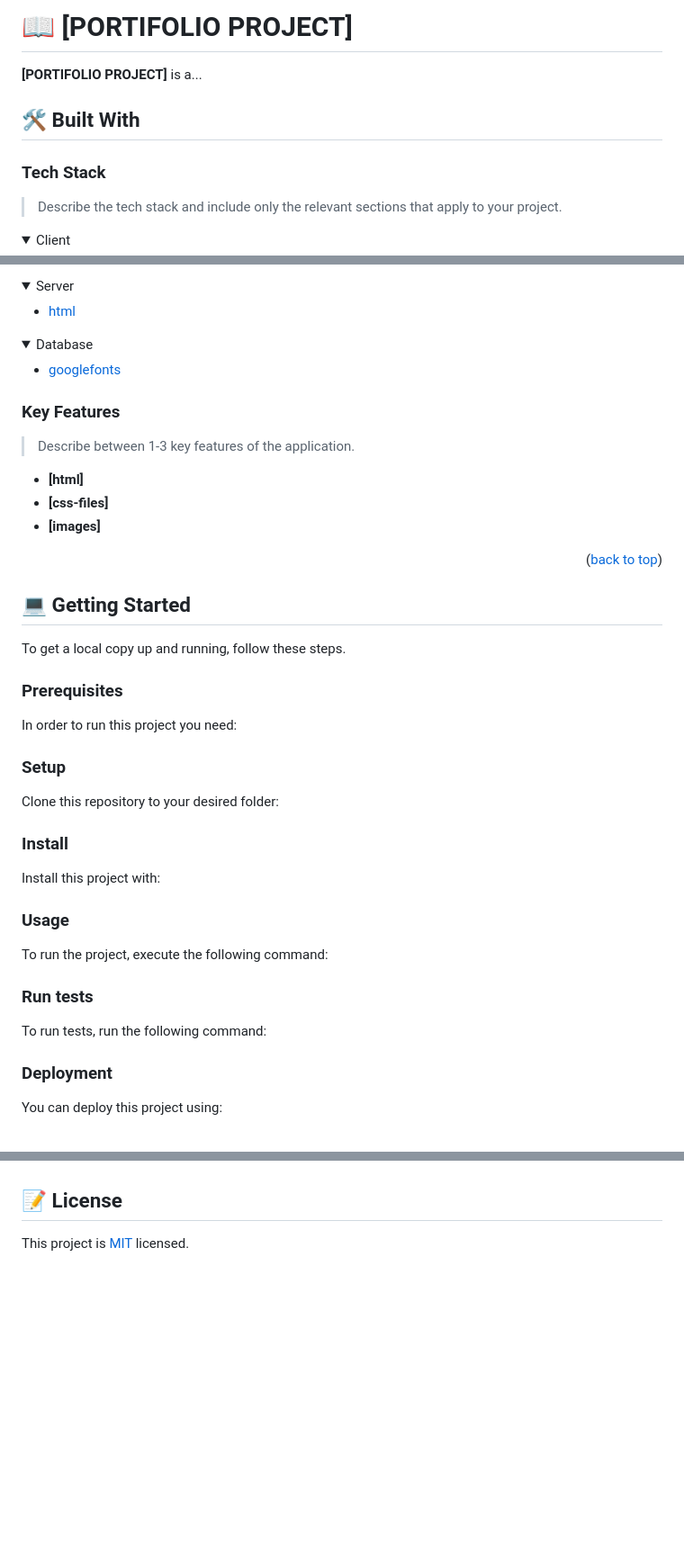
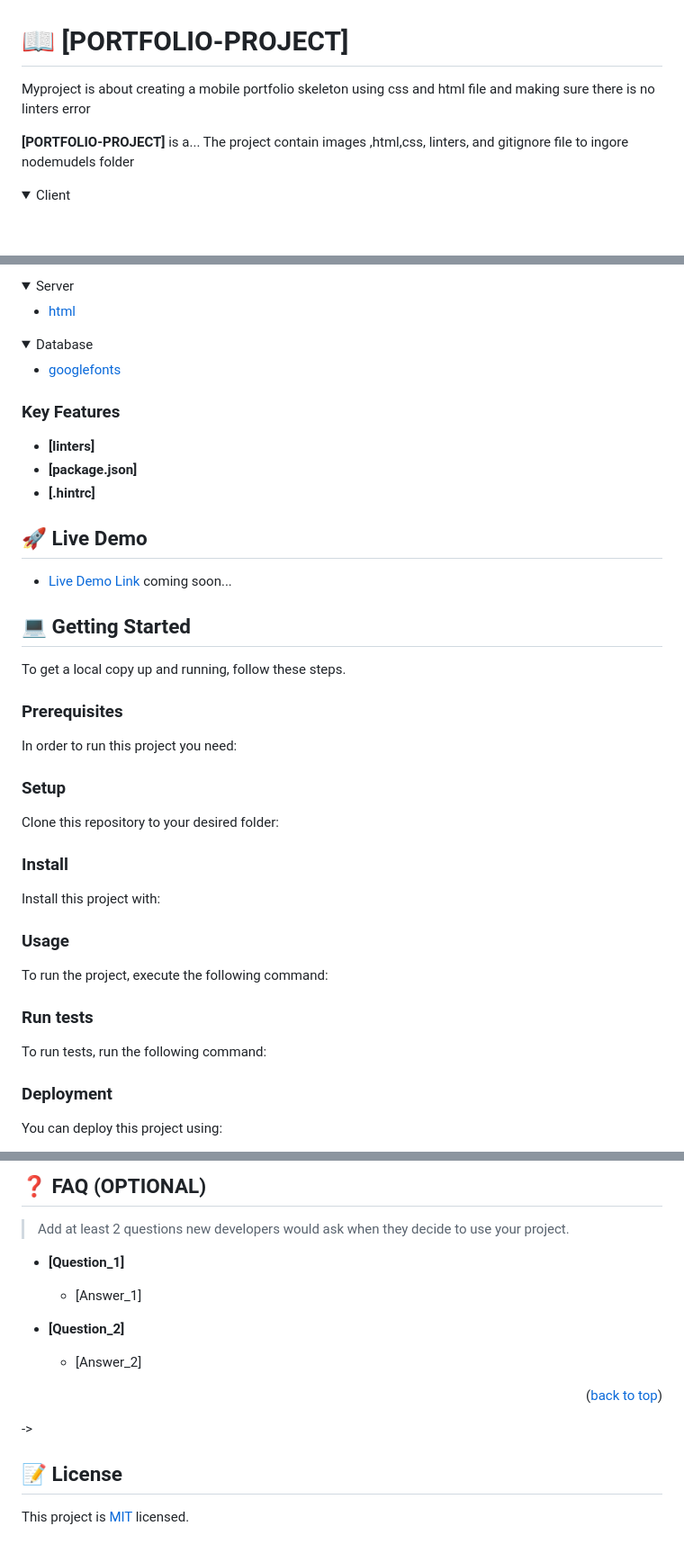
Before and after one commit to mwakiogeofrey/PORTIFOLIO-PROJECT, a Markdown page: README.md, 3 parts joined by grey strips. Shown at 90% size. Drawn GitHub-style; folded sections open; blank space fills up the shorter version.

````diff
--- a/README.md
+++ b/README.md
@@ -61,14 +57,11 @@ After you're finished please remove all the comments and instructions!
 
-# 📖 [PORTIFOLIO PROJECT] <a name="about-project"></a>
 
-**[PORTIFOLIO PROJECT]** is a...
+# 📖 [PORTFOLIO-PROJECT] <a name="about-project"></a>
 
-## 🛠 Built With <a name="built-with"></a>
+Myproject is about creating a mobile portfolio  skeleton   using css and html file and making sure there is no linters error
 
-### Tech Stack <a name="tech-stack"></a>
-
-> Describe the tech stack and include only the relevant sections that apply to your project.
-
+**[PORTFOLIO-PROJECT]** is a...
+The project contain images ,html,css, linters, and gitignore file to ingore nodemudels folder
 <details>
   <summary>Client</summary>
   <ul>
@@ -90,22 +83,20 @@ After you're finished please remove all the comments and instructions!
   </ul>
 </details>
 
-<!-- Features -->
+### Key Features
 
-### Key Features <a name="key-features"></a>
-
-> Describe between 1-3 key features of the application.
-
-- **[html]**
-- **[css-files]**
-- **[images]**
-
-<p align="right">(<a href="#readme-top">back to top</a>)</p>
+- **[linters]**
+- **[package.json]**
+- **[.hintrc]**
 
 
-## 💻 Getting Started <a name="getting-started"></a>
+## 🚀 Live Demo
 
->
+
+- [Live Demo Link](https://google.com)
+coming soon...
+
+## 💻 Getting Started
 
 To get a local copy up and running, follow these steps.
 
@@ -115,9 +106,13 @@ In order to run this project you need:
 
 <!--
 Example command:
-git in
+
 ```sh
- gem install rails
+vscode
+gitbush
+github
+live server
+npm init -y
 ```
  -->
 
@@ -130,7 +125,7 @@ Example commands:
 
 ```sh
   cd my-folder
-  https://github.com/mwakiogeofrey/PORTIFOLIO-PROJECT.git
+ git clone https://github.com/mwakiogeofrey/LINTERS-PROJECT.git
 ```
 --->
 
@@ -140,10 +135,10 @@ Install this project with:
 
 <!--
 Example command:
-vscode
+
 ```sh
   cd my-project
-
+  gem install
 ```
 --->
 
@@ -167,7 +162,8 @@ To run tests, run the following command:
 Example command:
 
 ```sh
- npx stylelint "**/*.{css,scss}"
+  npx stylelint "**/*.{css,scss}"
+
 ```
 --->
 
@@ -244,6 +241,19 @@ I would like to thank microverse
 
 
-<!-- LICENSE -->
+## ❓ FAQ (OPTIONAL) <a name="faq"></a>
+
+> Add at least 2 questions new developers would ask when they decide to use your project.
+
+- **[Question_1]**
+
+  - [Answer_1]
+
+- **[Question_2]**
+
+  - [Answer_2]
+
+<p align="right">(<a href="#readme-top">back to top</a>)</p>
+->
 
 ## 📝 License <a name="license"></a>
 
````
Also changed, not shown: other parts of README.md (+20 -23 lines).
